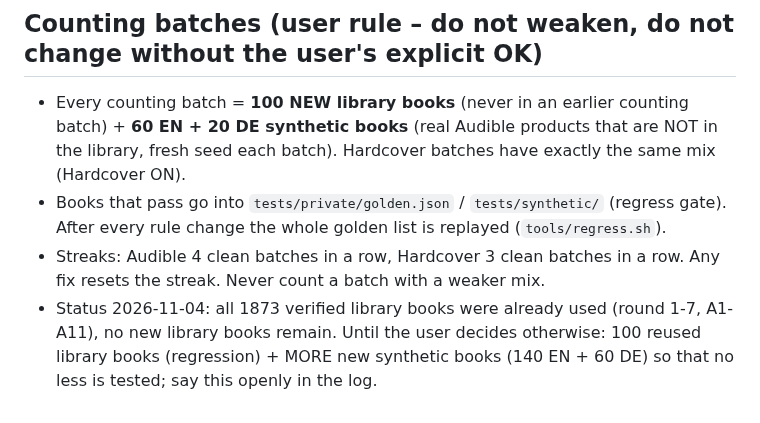
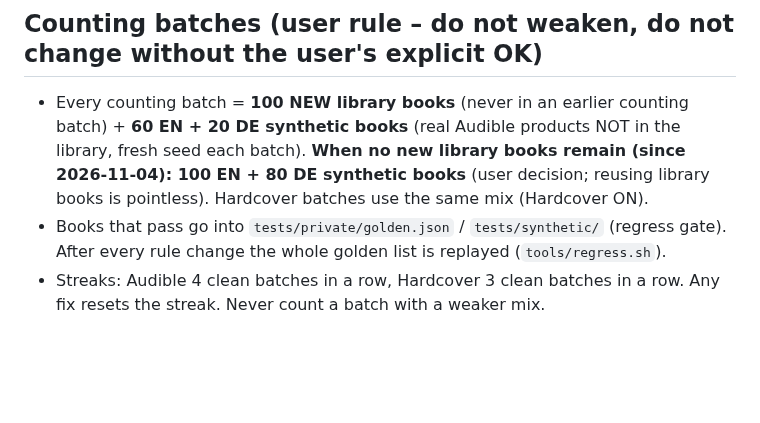
Before and after one commit to xroguel1ke/abs_ratings, a Markdown page: CLAUDE.md, the part around the change. GitHub-like rendering; blank space fills up the shorter version.

```diff
--- a/CLAUDE.md
+++ b/CLAUDE.md
@@ -71,7 +71,6 @@ See `ROADMAP.md`. Next most valuable: Hardcover source (need a real API response
 (sources/order/format), apply-a-dry-run, report/history/undo pages.
 
 ## Counting batches (user rule – do not weaken, do not change without the user's explicit OK)
-- Every counting batch = **100 NEW library books** (never in an earlier counting batch) + **60 EN + 20 DE synthetic books** (real Audible products that are NOT in the library, fresh seed each batch). Hardcover batches have exactly the same mix (Hardcover ON).
+- Every counting batch = **100 NEW library books** (never in an earlier counting batch) + **60 EN + 20 DE synthetic books** (real Audible products NOT in the library, fresh seed each batch). **When no new library books remain (since 2026-11-04): 100 EN + 80 DE synthetic books** (user decision; reusing library books is pointless). Hardcover batches use the same mix (Hardcover ON).
 - Books that pass go into `tests/private/golden.json` / `tests/synthetic/` (regress gate). After every rule change the whole golden list is replayed (`tools/regress.sh`).
 - Streaks: Audible 4 clean batches in a row, Hardcover 3 clean batches in a row. Any fix resets the streak. Never count a batch with a weaker mix.
-- Status 2026-11-04: all 1873 verified library books were already used (round 1-7, A1-A11), no new library books remain. Until the user decides otherwise: 100 reused library books (regression) + MORE new synthetic books (140 EN + 60 DE) so that no less is tested; say this openly in the log.
```
Also changed, not shown: docs/LOOP_LOG.md (+3 -0 lines).
